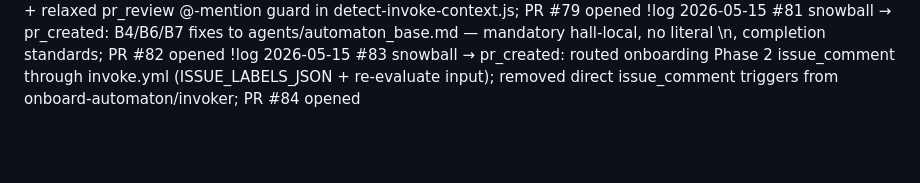
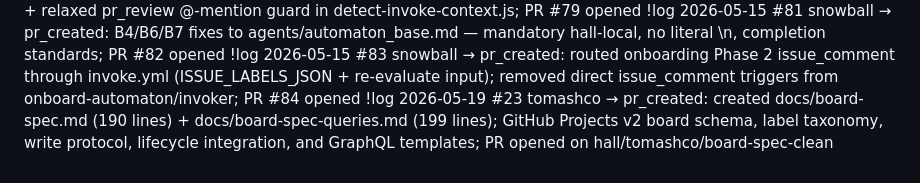
Before and after one commit to MockaSort-Studio/hall-of-automata, a Markdown page: .hall-local.md, the part around the change. Drawn GitHub-style; blank space fills up the shorter version.

```diff
--- a/.hall-local.md
+++ b/.hall-local.md
@@ -119,3 +119,4 @@ Automata do not hold OAuth tokens. Each dispatch pool-selects an invoker (`invok
 !log 2026-05-15 #77 snowball → pr_created: removed pull_request:labeled trigger from invoke.yml + relaxed pr_review @-mention guard in detect-invoke-context.js; PR #79 opened
 !log 2026-05-15 #81 snowball → pr_created: B4/B6/B7 fixes to agents/automaton_base.md — mandatory hall-local, no literal \n, completion standards; PR #82 opened
 !log 2026-05-15 #83 snowball → pr_created: routed onboarding Phase 2 issue_comment through invoke.yml (ISSUE_LABELS_JSON + re-evaluate input); removed direct issue_comment triggers from onboard-automaton/invoker; PR #84 opened
+!log 2026-05-19 #23 tomashco → pr_created: created docs/board-spec.md (190 lines) + docs/board-spec-queries.md (199 lines); GitHub Projects v2 board schema, label taxonomy, write protocol, lifecycle integration, and GraphQL templates; PR opened on hall/tomashco/board-spec-clean
```
Also changed, not shown: docs/board-spec-queries.md (added, +199 -0 lines), docs/board-spec.md (added, +190 -0 lines).
